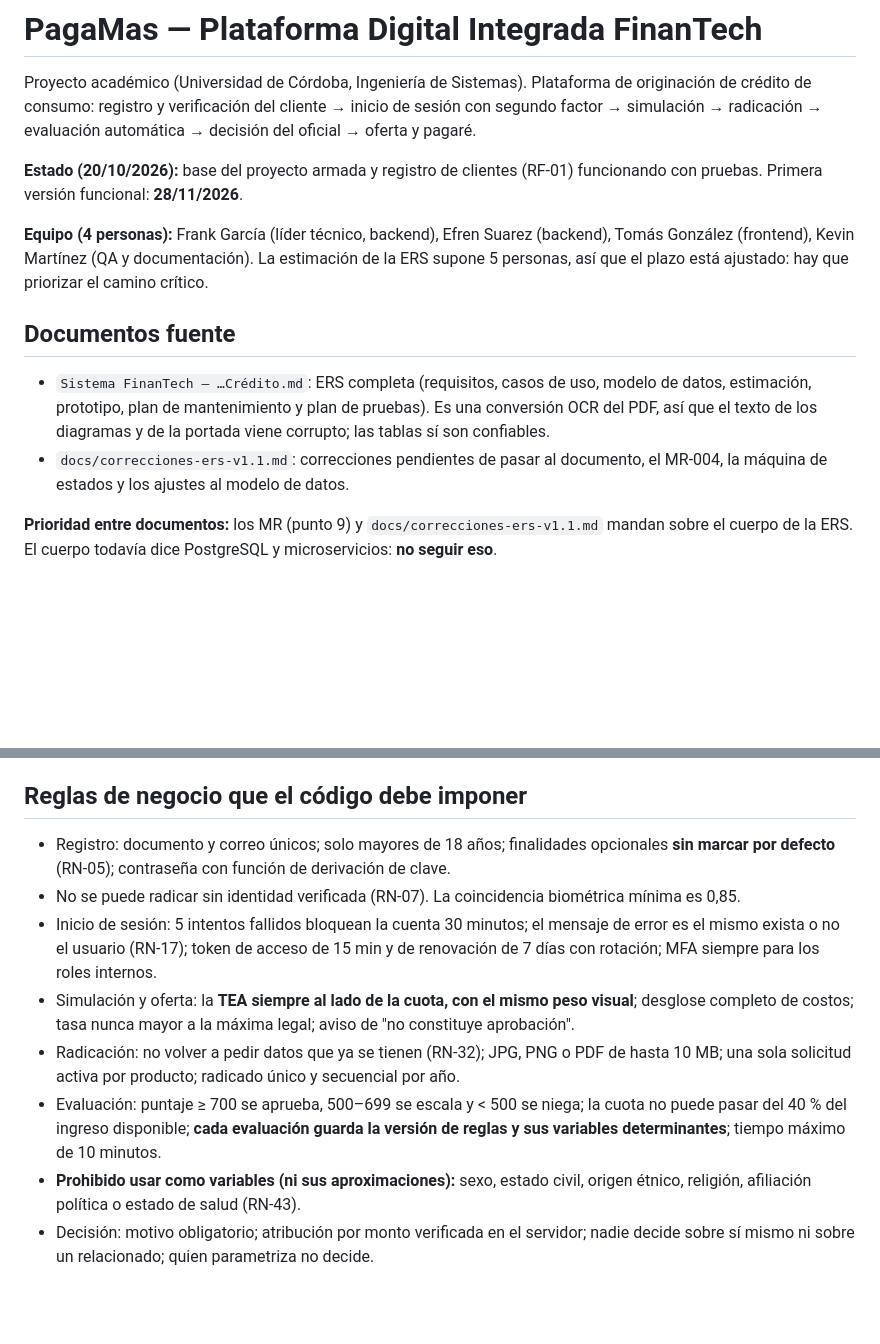
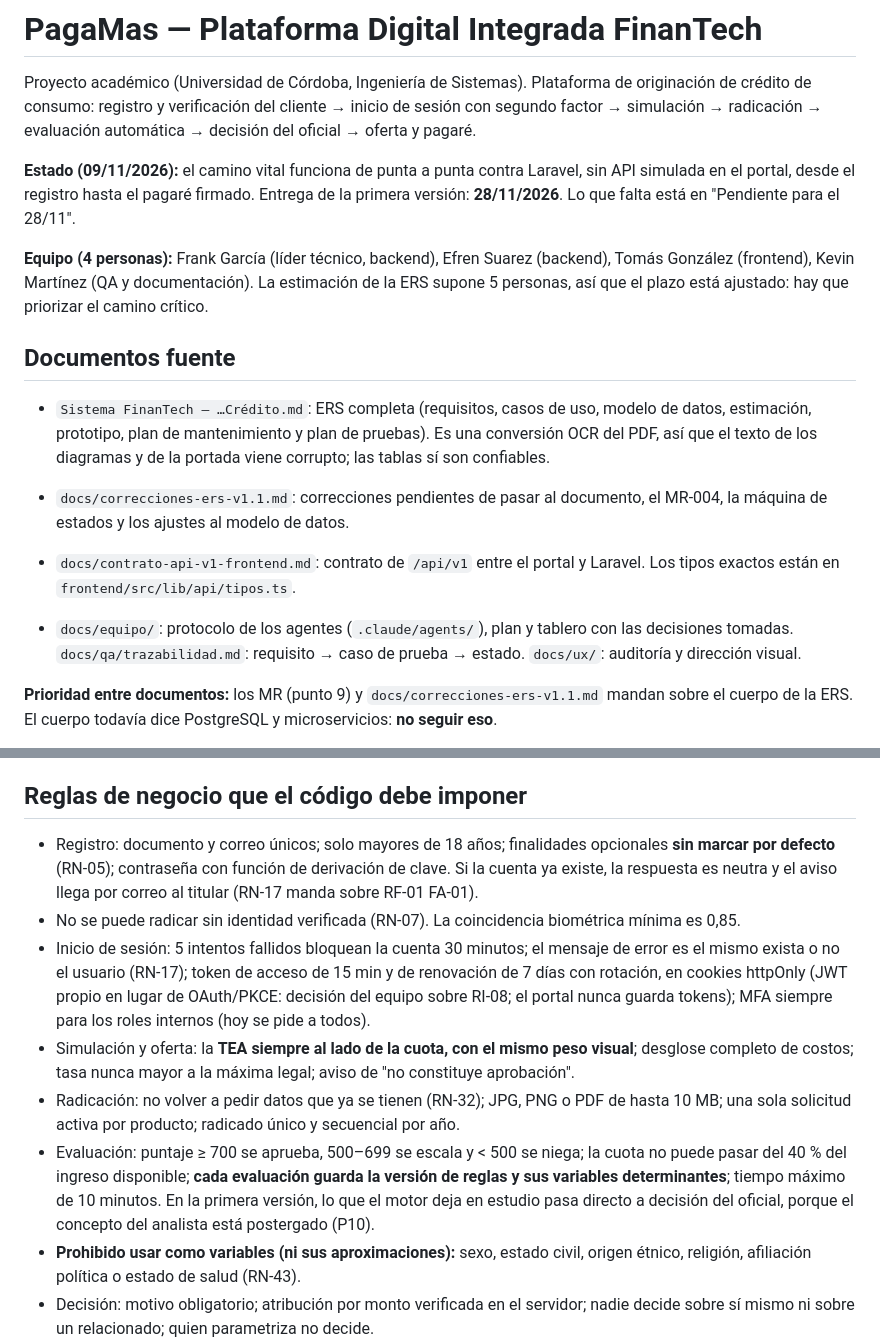
Before and after one commit to SrEffry/FinanTech, a Markdown page: CLAUDE.md, 2 parts joined by grey strips. GitHub-like rendering; blank space fills up the shorter version.

```diff
--- a/CLAUDE.md
+++ b/CLAUDE.md
@@ -2,7 +2,7 @@
 
 Proyecto académico (Universidad de Córdoba, Ingeniería de Sistemas). Plataforma de originación de crédito de consumo: registro y verificación del cliente → inicio de sesión con segundo factor → simulación → radicación → evaluación automática → decisión del oficial → oferta y pagaré.
 
-**Estado (20/10/2026):** base del proyecto armada y registro de clientes (RF-01) funcionando con pruebas. Primera versión funcional: **28/11/2026**.
+**Estado (09/11/2026):** el camino vital funciona de punta a punta contra Laravel, sin API simulada en el portal, desde el registro hasta el pagaré firmado. Entrega de la primera versión: **28/11/2026**. Lo que falta está en "Pendiente para el 28/11".
 
 **Equipo (4 personas):** Frank García (líder técnico, backend), Efren Suarez (backend), Tomás González (frontend), Kevin Martínez (QA y documentación). La estimación de la ERS supone 5 personas, así que el plazo está ajustado: hay que priorizar el camino crítico.
 
@@ -10,6 +10,9 @@ Proyecto académico (Universidad de Córdoba, Ingeniería de Sistemas). Platafor
 
 - `Sistema FinanTech — …Crédito.md`: ERS completa (requisitos, casos de uso, modelo de datos, estimación, prototipo, plan de mantenimiento y plan de pruebas). Es una conversión OCR del PDF, así que el texto de los diagramas y de la portada viene corrupto; las tablas sí son confiables.
 - `docs/correcciones-ers-v1.1.md`: correcciones pendientes de pasar al documento, el MR-004, la máquina de estados y los ajustes al modelo de datos.
+
+- `docs/contrato-api-v1-frontend.md`: contrato de `/api/v1` entre el portal y Laravel. Los tipos exactos están en `frontend/src/lib/api/tipos.ts`.
+- `docs/equipo/`: protocolo de los agentes (`.claude/agents/`), plan y tablero con las decisiones tomadas. `docs/qa/trazabilidad.md`: requisito → caso de prueba → estado. `docs/ux/`: auditoría y dirección visual.
 
 **Prioridad entre documentos:** los MR (punto 9) y `docs/correcciones-ers-v1.1.md` mandan sobre el cuerpo de la ERS. El cuerpo todavía dice PostgreSQL y microservicios: **no seguir eso**.
 
@@ -76,12 +79,12 @@ Cada tercero tiene una interfaz propia y dos implementaciones (simulada y real),
 
 ## Reglas de negocio que el código debe imponer
 
-- Registro: documento y correo únicos; solo mayores de 18 años; finalidades opcionales **sin marcar por defecto** (RN-05); contraseña con función de derivación de clave.
+- Registro: documento y correo únicos; solo mayores de 18 años; finalidades opcionales **sin marcar por defecto** (RN-05); contraseña con función de derivación de clave. Si la cuenta ya existe, la respuesta es neutra y el aviso llega por correo al titular (RN-17 manda sobre RF-01 FA-01).
 - No se puede radicar sin identidad verificada (RN-07). La coincidencia biométrica mínima es 0,85.
-- Inicio de sesión: 5 intentos fallidos bloquean la cuenta 30 minutos; el mensaje de error es el mismo exista o no el usuario (RN-17); token de acceso de 15 min y de renovación de 7 días con rotación; MFA siempre para los roles internos.
+- Inicio de sesión: 5 intentos fallidos bloquean la cuenta 30 minutos; el mensaje de error es el mismo exista o no el usuario (RN-17); token de acceso de 15 min y de renovación de 7 días con rotación, en cookies httpOnly (JWT propio en lugar de OAuth/PKCE: decisión del equipo sobre RI-08; el portal nunca guarda tokens); MFA siempre para los roles internos (hoy se pide a todos).
 - Simulación y oferta: la **TEA siempre al lado de la cuota, con el mismo peso visual**; desglose completo de costos; tasa nunca mayor a la máxima legal; aviso de "no constituye aprobación".
 - Radicación: no volver a pedir datos que ya se tienen (RN-32); JPG, PNG o PDF de hasta 10 MB; una sola solicitud activa por producto; radicado único y secuencial por año.
-- Evaluación: puntaje ≥ 700 se aprueba, 500–699 se escala y < 500 se niega; la cuota no puede pasar del 40 % del ingreso disponible; **cada evaluación guarda la versión de reglas y sus variables determinantes**; tiempo máximo de 10 minutos.
+- Evaluación: puntaje ≥ 700 se aprueba, 500–699 se escala y < 500 se niega; la cuota no puede pasar del 40 % del ingreso disponible; **cada evaluación guarda la versión de reglas y sus variables determinantes**; tiempo máximo de 10 minutos. En la primera versión, lo que el motor deja en estudio pasa directo a decisión del oficial, porque el concepto del analista está postergado (P10).
 - **Prohibido usar como variables (ni sus aproximaciones):** sexo, estado civil, origen étnico, religión, afiliación política o estado de salud (RN-43).
 - Decisión: motivo obligatorio; atribución por monto verificada en el servidor; nadie decide sobre sí mismo ni sobre un relacionado; quien parametriza no decide.
 - Oferta válida 15 días; aceptarla exige segundo factor.
```
Also changed, not shown: other parts of CLAUDE.md (+24 -3 lines).
